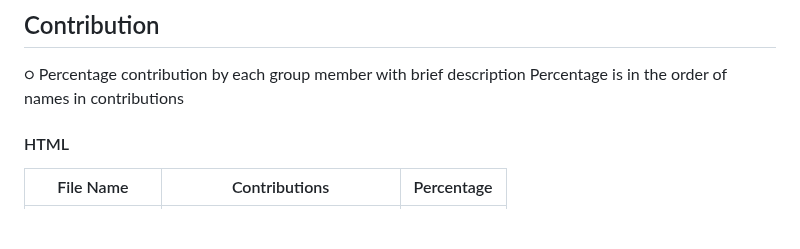
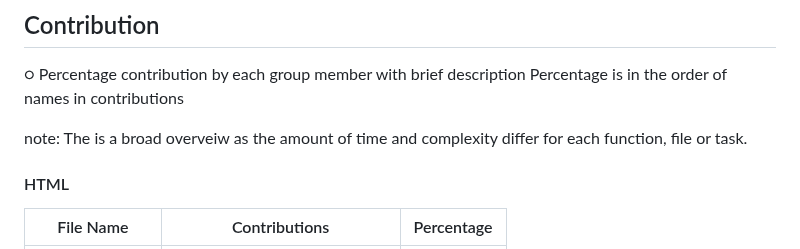
Before and after one commit to Derv6464/softwareTesting, a Markdown page: README.md, the part around the change. GitHub-like rendering; blank space fills up the shorter version.

```diff
--- a/README.md
+++ b/README.md
@@ -36,6 +36,8 @@ $ python testWeb.py
 ○ Percentage contribution by each group member
 with brief description
 Percentage is in the order of names in contributions
+
+note: The is a broad overveiw as the amount of time and complexity differ for each function, file or task.
 #### HTML
 |File Name|Contributions|Percentage|
 |---------|-------------|----------|
```
